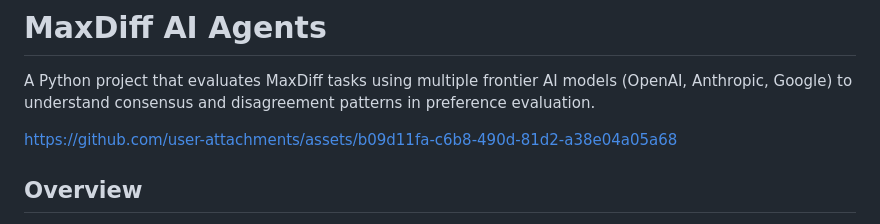
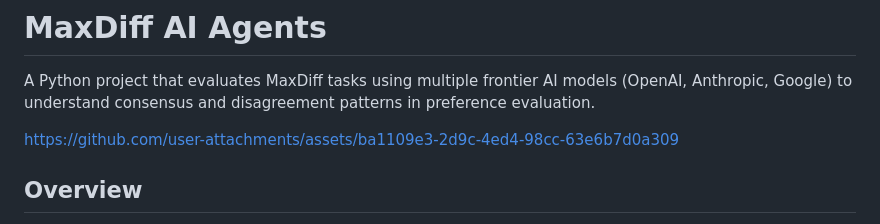
Before and after one commit to agardony/maxdiff_agents, a Markdown page: README.md, the part around the change. GitHub-like rendering.

Commit message:
Update README.md, video

```diff
--- a/README.md
+++ b/README.md
@@ -3,7 +3,7 @@
 A Python project that evaluates MaxDiff tasks using multiple frontier AI models (OpenAI, Anthropic, Google) to understand consensus and disagreement patterns in preference evaluation.
 
 
-https://github.com/user-attachments/assets/b09d11fa-c6b8-490d-81d2-a38e04a05a68
+https://github.com/user-attachments/assets/ba1109e3-2d9c-4ed4-98cc-63e6b7d0a309
 
 
 ## Overview
```
